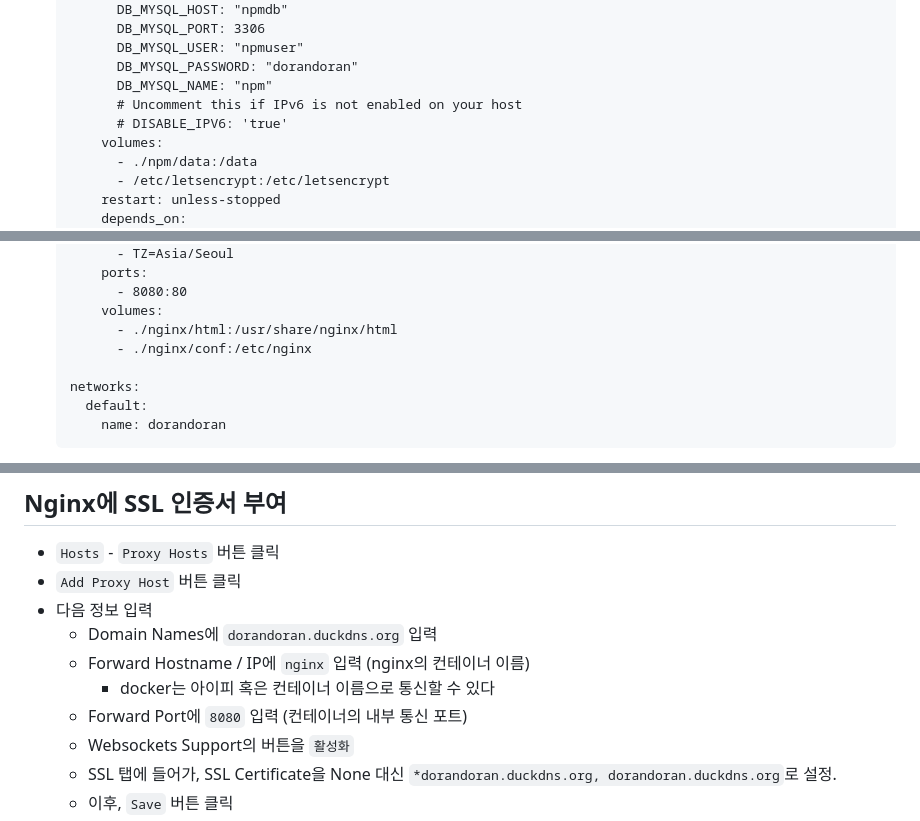
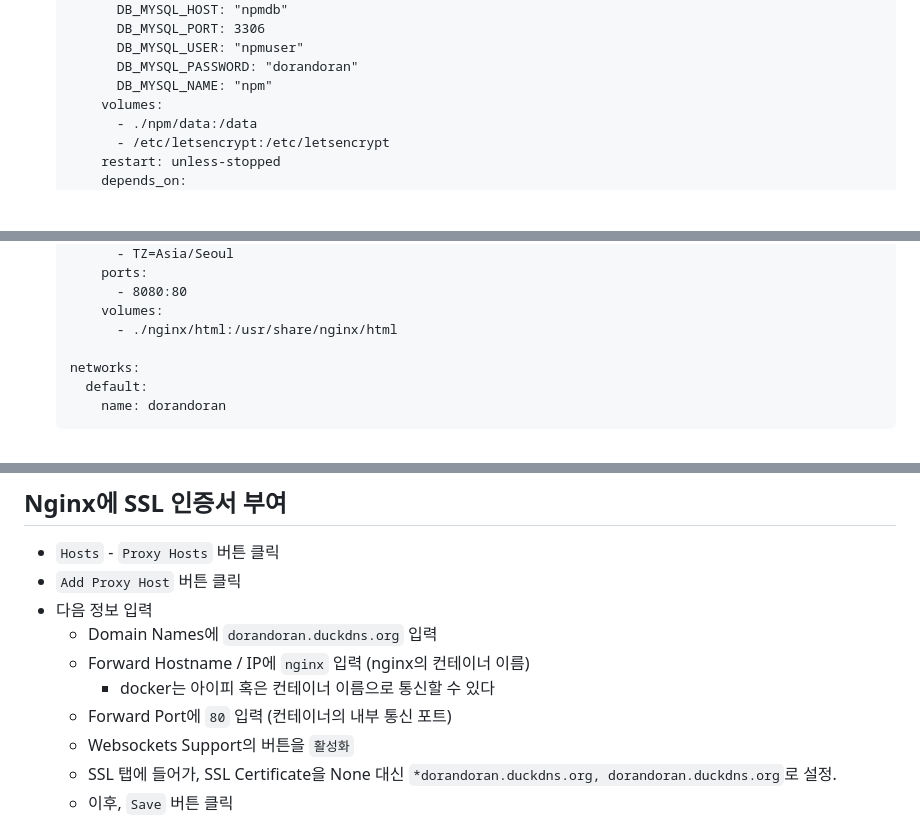
Before and after one commit to rigizer/llm-chatbot, a Markdown page: service-setting/nginx-proxy-manager.md, 3 parts joined by grey strips. GitHub-like rendering; blank space fills up the shorter version.

Commit message:
npm 세팅 설명: docker-compose-static.yml의 nginx 내부 포트번호 변경 (8080 -> 80)

```diff
--- a/service-setting/nginx-proxy-manager.md
+++ b/service-setting/nginx-proxy-manager.md
@@ -20,8 +20,6 @@
         DB_MYSQL_USER: "npmuser"
         DB_MYSQL_PASSWORD: "dorandoran"
         DB_MYSQL_NAME: "npm"
-        # Uncomment this if IPv6 is not enabled on your host
-        # DISABLE_IPV6: 'true'
       volumes:
         - ./npm/data:/data
         - /etc/letsencrypt:/etc/letsencrypt
@@ -52,7 +50,6 @@
         - 8080:80
       volumes:
         - ./nginx/html:/usr/share/nginx/html
-        - ./nginx/conf:/etc/nginx
 
   networks:
     default:
@@ -112,7 +109,7 @@
   - Domain Names에 `dorandoran.duckdns.org` 입력
   - Forward Hostname / IP에 `nginx` 입력 (nginx의 컨테이너 이름)
     - docker는 아이피 혹은 컨테이너 이름으로 통신할 수 있다
-  - Forward Port에 `8080` 입력 (컨테이너의 내부 통신 포트)
+  - Forward Port에 `80` 입력 (컨테이너의 내부 통신 포트)
   - Websockets Support의 버튼을 `활성화`
   - SSL 탭에 들어가, SSL Certificate을 None 대신 `*dorandoran.duckdns.org, dorandoran.duckdns.org`로 설정.
   - 이후, `Save` 버튼 클릭
```
